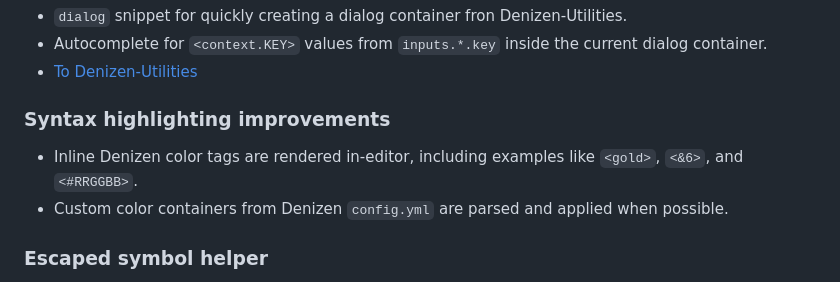
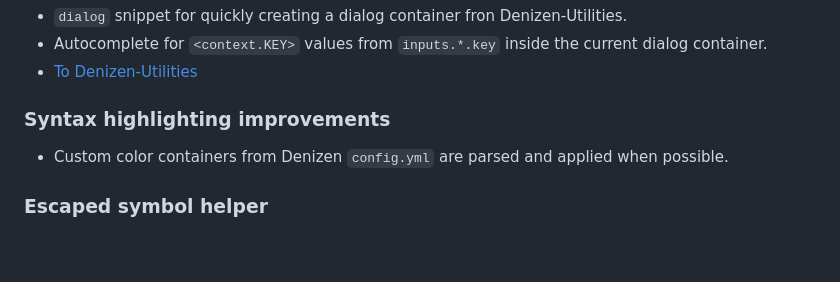
Before and after one commit to Humususus/refined-denizenScript, a Markdown page: readme.md, the part around the change. Drawn GitHub-style; blank space fills up the shorter version.

Commit message:
fix: line

```diff
--- a/readme.md
+++ b/readme.md
@@ -37,7 +37,6 @@ This fork includes the original DenizenVSCode behavior plus additional usability
 
 ### Syntax highlighting improvements
 
-- Inline Denizen color tags are rendered in-editor, including examples like `<gold>`, `<&6>`, and `<#RRGGBB>`.
 - Custom color containers from Denizen `config.yml` are parsed and applied when possible.
 
 ### Escaped symbol helper
```
